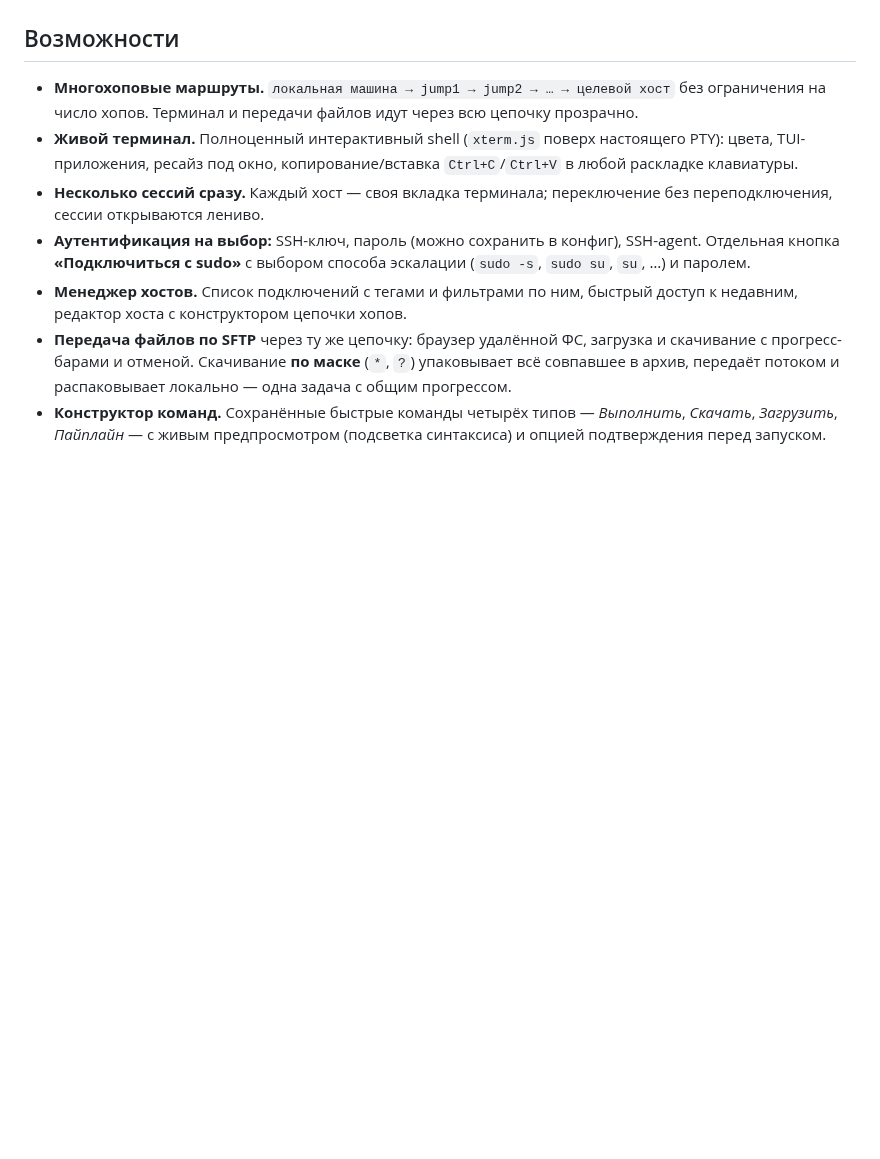
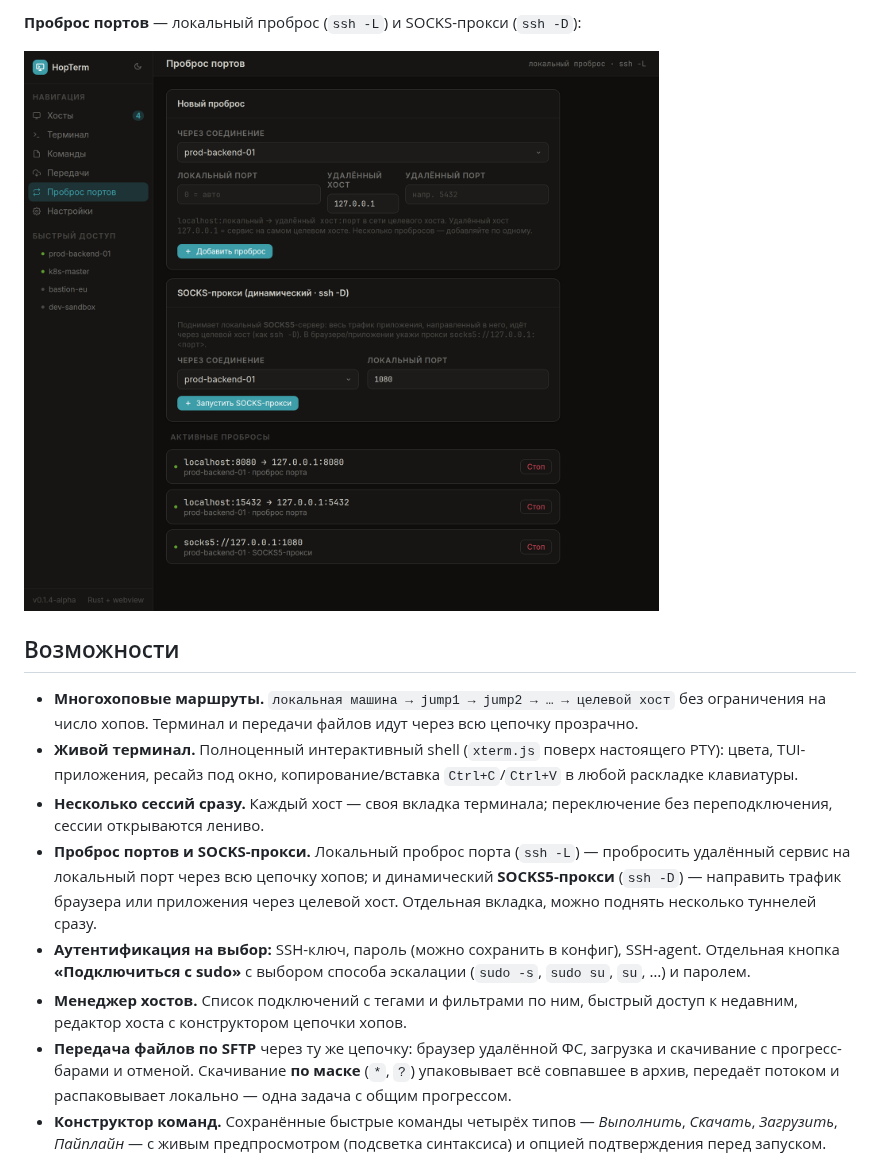
Before and after one commit to d3156/HopTerm, a Markdown page: README.md, the part around one of its changes. Drawn GitHub-style; pictures changed too: screenshots/port-forwarding.png (added); blank space fills up the shorter version.

```diff
--- a/README.md
+++ b/README.md
@@ -9,3 +22,6 @@
+**Проброс портов** — локальный проброс (`ssh -L`) и SOCKS-прокси (`ssh -D`):
+
+![Проброс портов](screenshots/port-forwarding.png)
 
 ## Возможности
 
@@ -17,6 +33,11 @@
   `Ctrl+C`/`Ctrl+V` в любой раскладке клавиатуры.
 - **Несколько сессий сразу.** Каждый хост — своя вкладка терминала; переключение
   без переподключения, сессии открываются лениво.
+- **Проброс портов и SOCKS-прокси.** Локальный проброс порта (`ssh -L`) —
+  пробросить удалённый сервис на локальный порт через всю цепочку хопов; и
+  динамический **SOCKS5-прокси** (`ssh -D`) — направить трафик браузера или
+  приложения через целевой хост. Отдельная вкладка, можно поднять несколько
+  туннелей сразу.
 - **Аутентификация на выбор:** SSH-ключ, пароль (можно сохранить в конфиг),
   SSH-agent. Отдельная кнопка **«Подключиться с sudo»** с выбором способа
   эскалации (`sudo -s`, `sudo su`, `su`, …) и паролем.
```
Also changed, not shown: other parts of README.md (+18 -2 lines), screenshots/hosts.png (added), screenshots/terminal.png (added).
